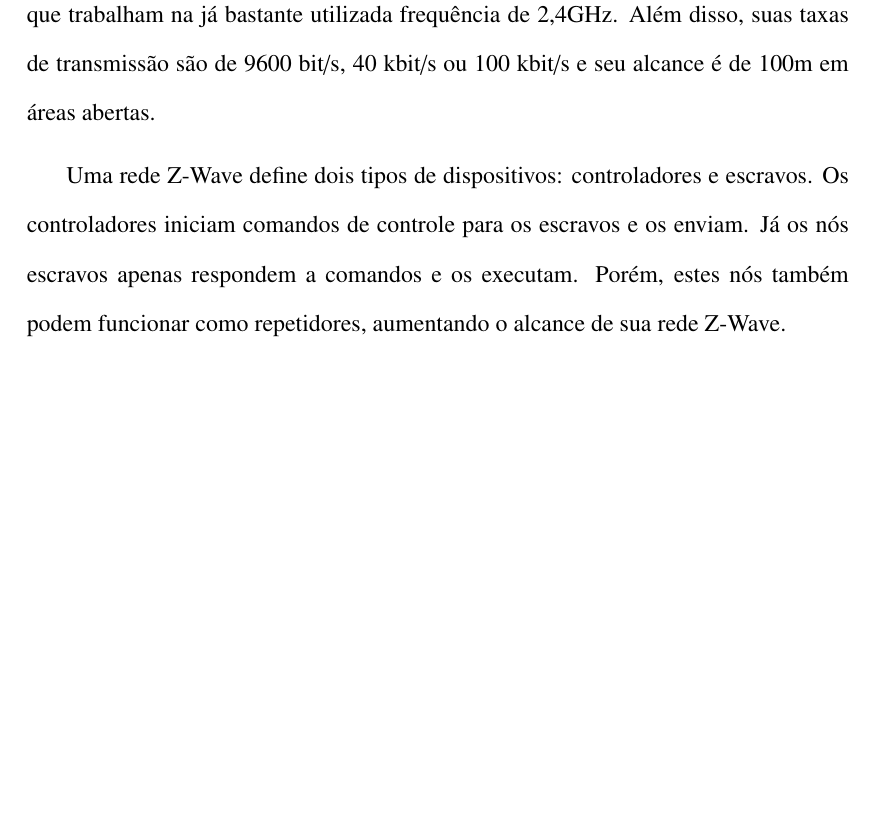
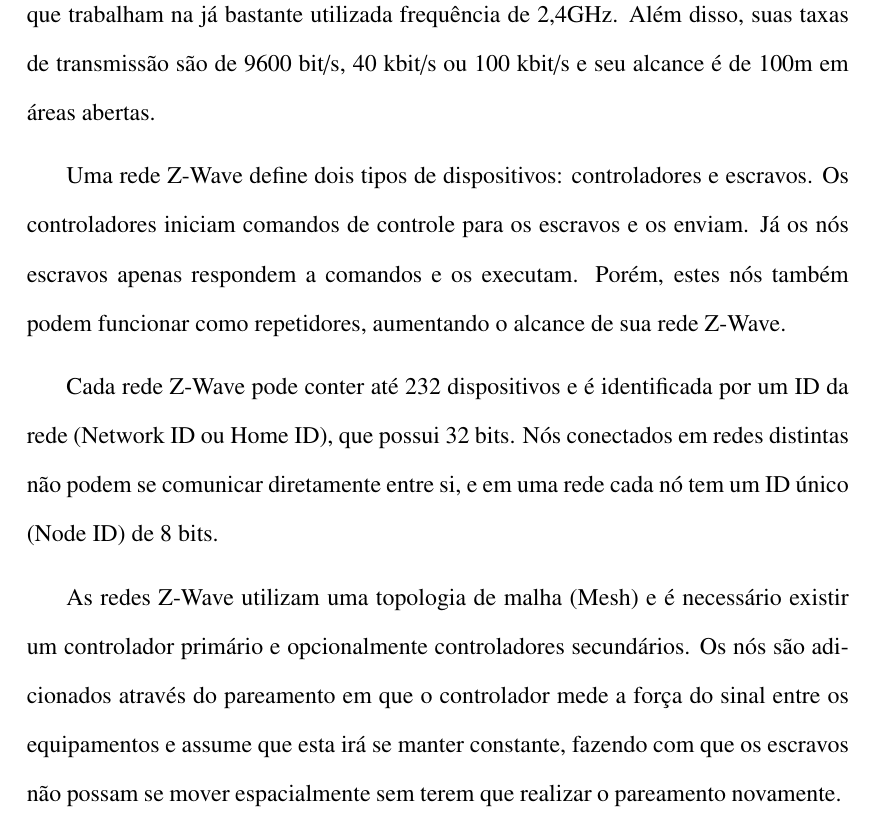
Before and after one commit to fabio-muramatsu/relatorio_tcc, a LaTeX document (monografia.tex, which reads texto/02redesensores.tex): part of page 27 of 31, cut so that both start at the same text, the shorter picture padded with empty space. Compiled offline with pdfLaTeX; the source files are stored in an older character set and shown here as Unicode; a LaTeX package or settings file that is missing is left out.

Commit message:
Adicionadas outras informações na seção Z-Wave

```diff
--- a/texto/02redesensores.tex
+++ b/texto/02redesensores.tex
@@ -129,3 +129,7 @@
 O Z-Wave trabalha em frequências abaixo de 1GHz, por volta de 900MHz, fazendo com que ela não interfira com Wi-Fi, Bluetooth e diversas outras tecnologias que trabalham na já bastante utilizada frequência de 2,4GHz. Além disso, suas taxas de transmissão são de 9600 bit/s, 40 kbit/s ou 100 kbit/s e seu alcance é de 100m em áreas abertas.
 
 Uma rede Z-Wave define dois tipos de dispositivos: controladores e escravos. Os controladores iniciam comandos de controle para os escravos e os enviam. Já os nós escravos apenas respondem a comandos e os executam. Porém, estes nós também podem funcionar como repetidores, aumentando o alcance de sua rede Z-Wave.
+
+Cada rede Z-Wave pode conter até 232 dispositivos e é identificada por um ID da rede (Network ID ou Home ID), que possui 32 bits. Nós conectados em redes distintas não podem se comunicar diretamente entre si, e em uma rede cada nó tem um ID único (Node ID) de 8 bits.
+
+As redes Z-Wave utilizam uma topologia de malha (Mesh) e é necessário existir um controlador primário e opcionalmente controladores secundários. Os nós são adicionados através do pareamento em que o controlador mede a força do sinal entre os equipamentos e assume que esta irá se manter constante, fazendo com que os escravos não possam se mover espacialmente sem terem que realizar o pareamento novamente.
```
